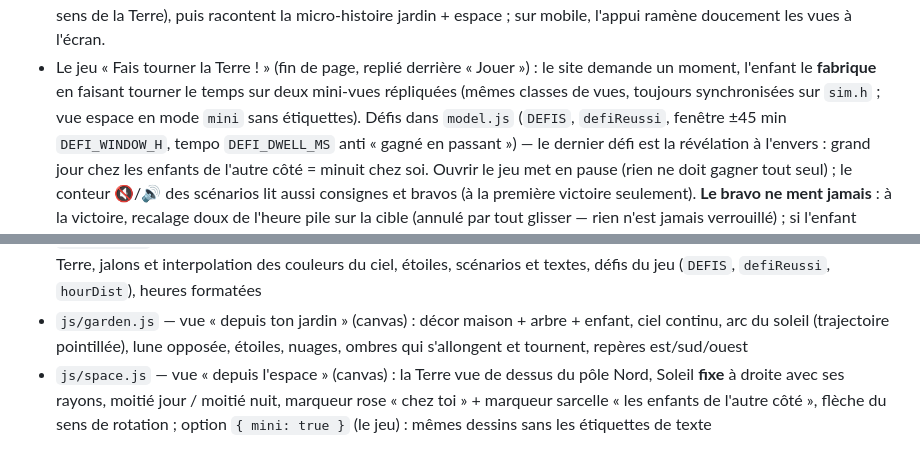
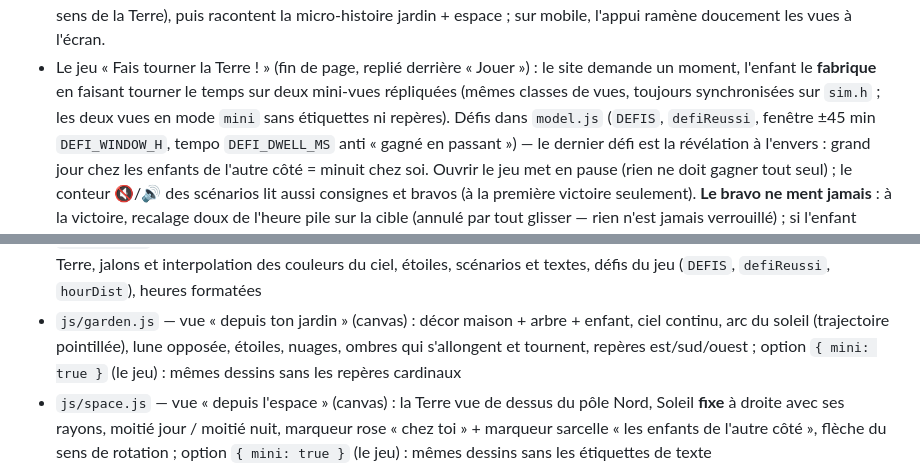
Before and after one commit to davidb-prog/ou-va-le-soleil, a Markdown page: CLAUDE.md, 2 parts joined by grey strips. Rendered like a GitHub page.

Commit message:
docs: le mode mini de GardenView documenté (validé au test mobile)
Co-Authored-By: Claude Fable 5 <noreply@anthropic.com>
Claude-Session: https://claude.ai/code/session_01UkWCxQQCi7oThEmJhQPjcz

```diff
--- a/CLAUDE.md
+++ b/CLAUDE.md
@@ -70,8 +70,8 @@ Les épisodes voisins font référence (identité visuelle, niveau d'exigence, c
   jardin + espace ; sur mobile, l'appui ramène doucement les vues à l'écran.
 - Le jeu « Fais tourner la Terre ! » (fin de page, replié derrière « Jouer ») : le site
   demande un moment, l'enfant le **fabrique** en faisant tourner le temps sur deux mini-vues
-  répliquées (mêmes classes de vues, toujours synchronisées sur `sim.h` ; vue espace en mode
-  `mini` sans étiquettes). Défis dans `model.js` (`DEFIS`, `defiReussi`, fenêtre ±45 min
+  répliquées (mêmes classes de vues, toujours synchronisées sur `sim.h` ; les deux vues en
+  mode `mini` sans étiquettes ni repères). Défis dans `model.js` (`DEFIS`, `defiReussi`, fenêtre ±45 min
   `DEFI_WINDOW_H`, tempo `DEFI_DWELL_MS` anti « gagné en passant ») — le dernier défi est la
   révélation à l'envers : grand jour chez les enfants de l'autre côté = minuit chez soi.
   Ouvrir le jeu met en pause (rien ne doit gagner tout seul) ; le conteur 🔇/🔊 des scénarios
@@ -99,7 +99,8 @@ Les épisodes voisins font référence (identité visuelle, niveau d'exigence, c
   formatées
 - `js/garden.js` — vue « depuis ton jardin » (canvas) : décor maison + arbre + enfant, ciel
   continu, arc du soleil (trajectoire pointillée), lune opposée, étoiles, nuages, ombres qui
-  s'allongent et tournent, repères est/sud/ouest
+  s'allongent et tournent, repères est/sud/ouest ; option `{ mini: true }` (le jeu) : mêmes
+  dessins sans les repères cardinaux
 - `js/space.js` — vue « depuis l'espace » (canvas) : la Terre vue de dessus du pôle Nord,
   Soleil **fixe** à droite avec ses rayons, moitié jour / moitié nuit, marqueur rose « chez
   toi » + marqueur sarcelle « les enfants de l'autre côté », flèche du sens de rotation ;
```
